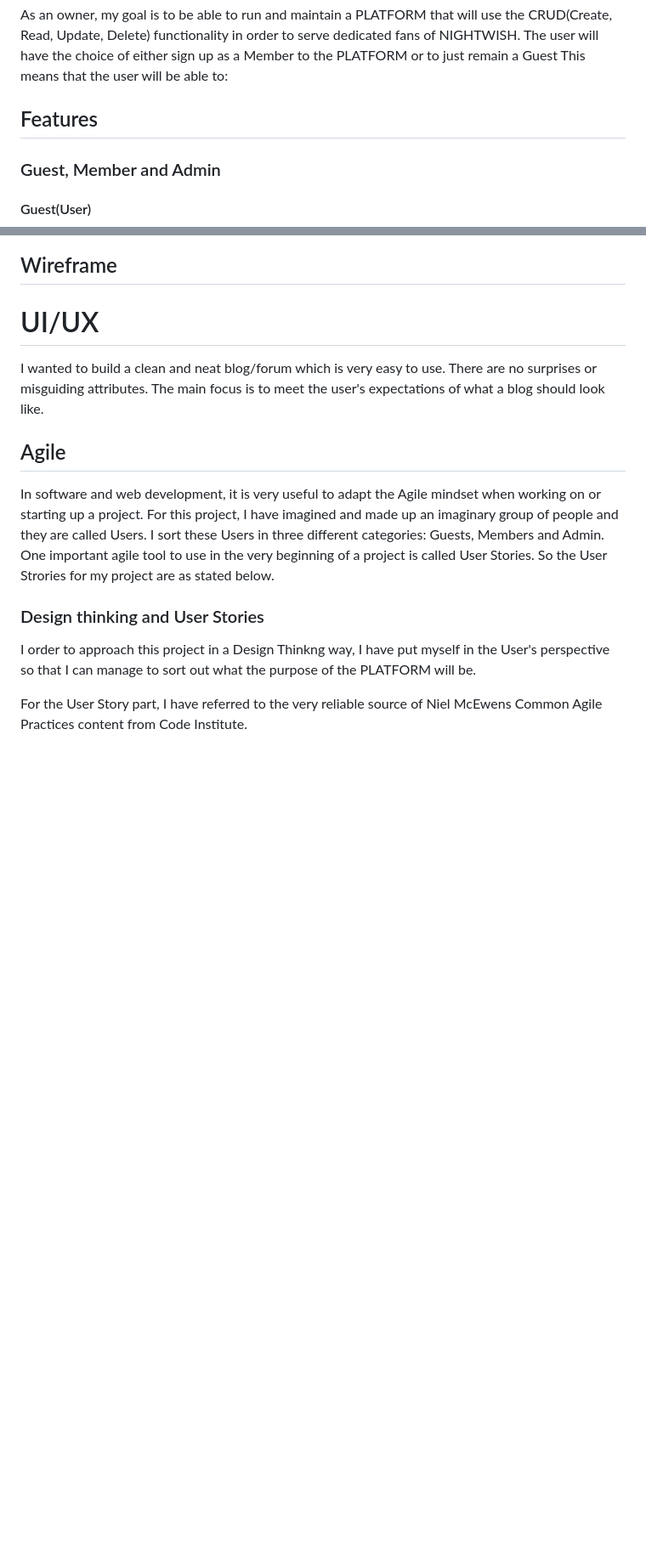
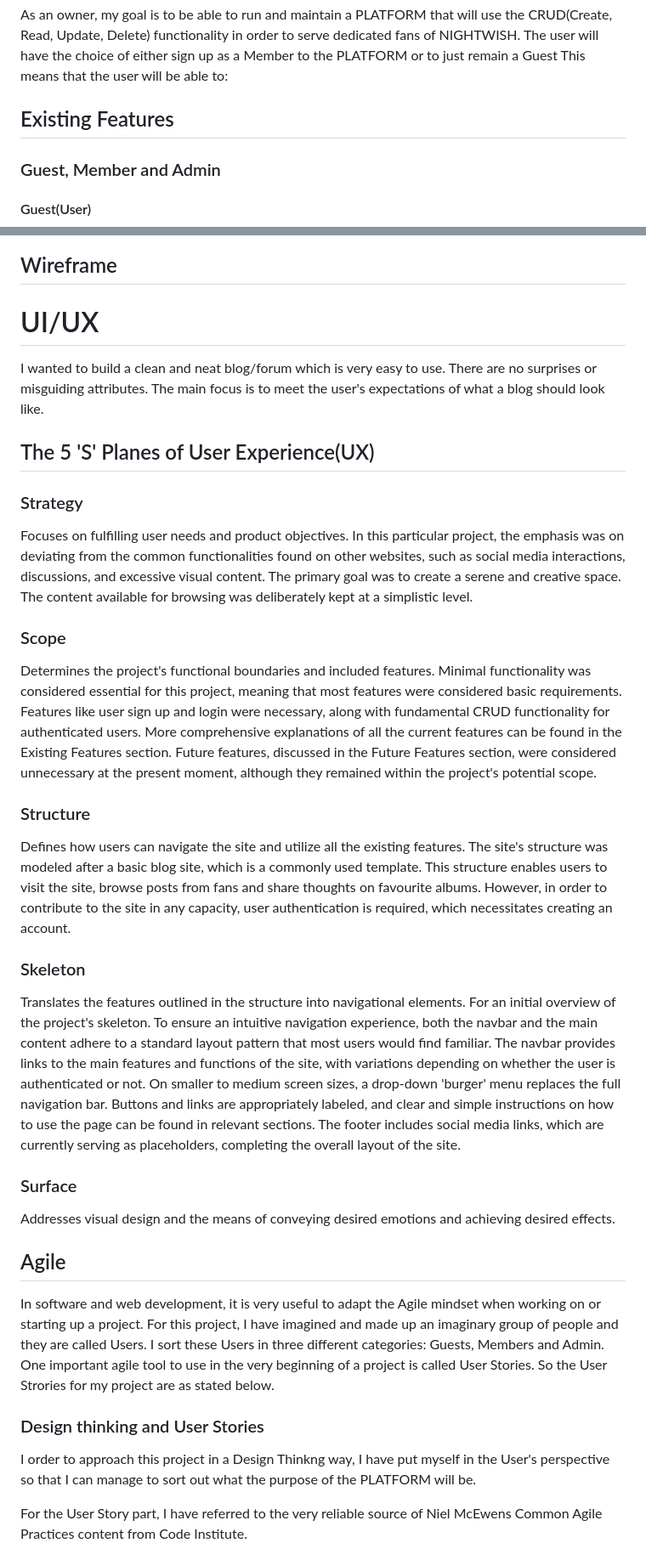
Before and after one commit to olleholmgren/nightwish-blog, a Markdown page: README.md, 2 parts joined by grey strips. Shown at 85% size. Drawn GitHub-style; blank space fills up the shorter version.

```diff
--- a/README.md
+++ b/README.md
@@ -9,7 +9,7 @@ The aim for this project is to create a PLATFORM for NIGHTWISH fans to gather an
 As an owner, my goal is to be able to run and maintain a PLATFORM that will use the CRUD(Create, Read, Update, Delete) functionality in order to serve dedicated fans of NIGHTWISH. The user will have the choice of either sign up as a Member to the PLATFORM or to just remain a Guest
 This means that the user will be able to:
 
-## Features
+## Existing Features
 
 ### Guest, Member and Admin
 
@@ -68,6 +68,24 @@ For this ERD I used [Lucid Chart](https://www.lucidchart.com/) in order to struc
 # UI/UX
 I wanted to build a clean and neat blog/forum which is very easy to use. There are no surprises or misguiding attributes. The main focus is to meet the user's expectations of what a blog should look like.
 
+## The 5 'S' Planes of User Experience(UX)
+
+### Strategy
+Focuses on fulfilling user needs and product objectives. In this particular project, the emphasis was on deviating from the common functionalities found on other websites, such as social media interactions, discussions, and excessive visual content. The primary goal was to create a serene and creative space. The content available for browsing was deliberately kept at a simplistic level.
+
+### Scope
+Determines the project's functional boundaries and included features. Minimal functionality was considered essential for this project, meaning that most features were considered basic requirements. Features like user sign up and login were necessary, along with fundamental CRUD functionality for authenticated users. More comprehensive explanations of all the current features can be found in the Existing Features section. Future features, discussed in the Future Features section, were considered unnecessary at the present moment, although they remained within the project's potential scope.
+
+### Structure
+Defines how users can navigate the site and utilize all the existing features. The site's structure was modeled after a basic blog site, which is a commonly used template. This structure enables users to visit the site, browse posts from fans and share thoughts on favourite albums.
+However, in order to contribute to the site in any capacity, user authentication is required, which necessitates creating an account.
+
+### Skeleton
+Translates the features outlined in the structure into navigational elements. For an initial overview of the project's skeleton. To ensure an intuitive navigation experience, both the navbar and the main content adhere to a standard layout pattern that most users would find familiar. The navbar provides links to the main features and functions of the site, with variations depending on whether the user is authenticated or not. On smaller to medium screen sizes, a drop-down 'burger' menu replaces the full navigation bar. Buttons and links are appropriately labeled, and clear and simple instructions on how to use the page can be found in relevant sections. The footer includes social media links, which are currently serving as placeholders, completing the overall layout of the site.
+
+### Surface
+Addresses visual design and the means of conveying desired emotions and achieving desired effects.
+
 ## Agile
 In software and web development, it is very useful to adapt the Agile mindset when working on or starting up a project.
 For this project, I have imagined and made up an imaginary group of people and they are called Users.
```
Also changed, not shown: other parts of README.md (+1 -1 lines).
